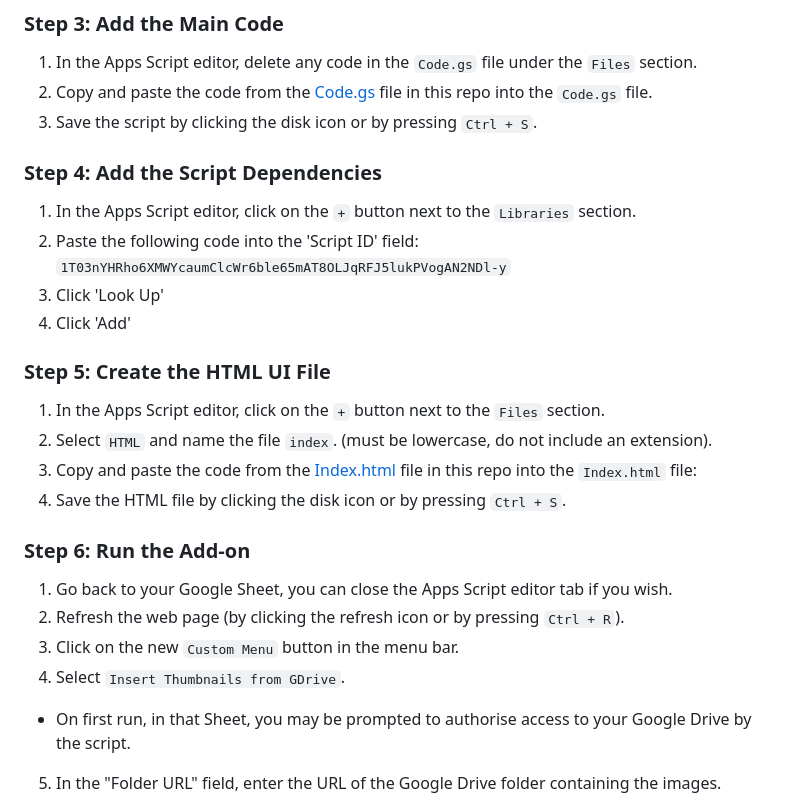
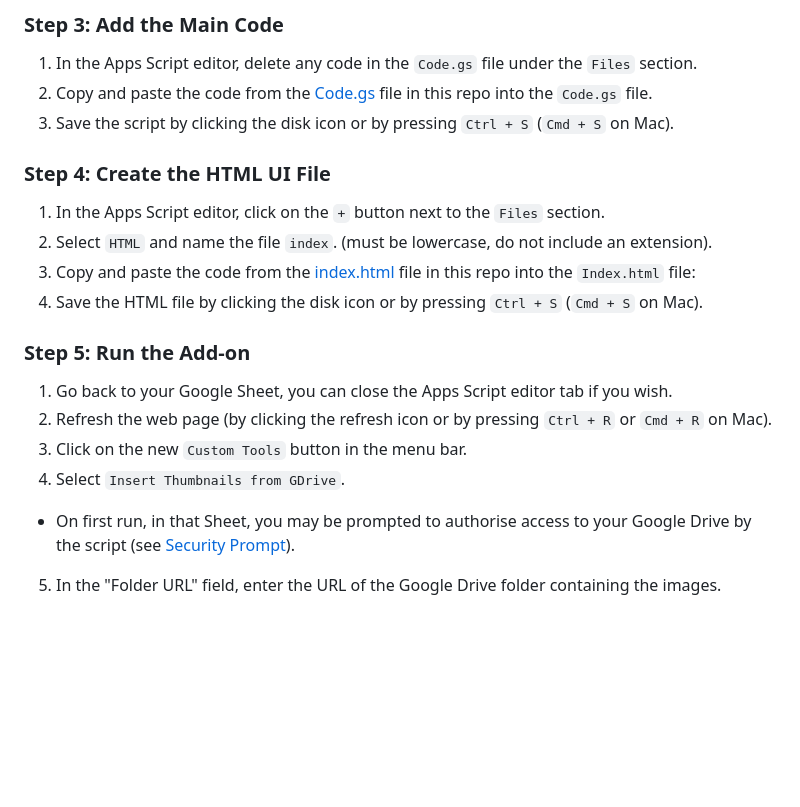
Before and after one commit to matteoveglia/GSheets_InsertThumbnails, a Markdown page: README.md, the part around the change printed below. Drawn GitHub-style; blank space fills up the shorter version.

```diff
--- a/README.md
+++ b/README.md
@@ -24,30 +28,22 @@
 
 1. In the Apps Script editor, delete any code in the `Code.gs` file under the `Files` section.
 2. Copy and paste the code from the [Code.gs](Code.gs) file in this repo into the `Code.gs` file.
-3. Save the script by clicking the disk icon or by pressing `Ctrl + S`.
+3. Save the script by clicking the disk icon or by pressing `Ctrl + S` (`Cmd + S` on Mac).
 
-### Step 4: Add the Script Dependencies
-
-1. In the Apps Script editor, click on the `+` button next to the `Libraries` section.
-2. Paste the following code into the 'Script ID' field:
-`1T03nYHRho6XMWYcaumClcWr6ble65mAT8OLJqRFJ5lukPVogAN2NDl-y`
-3. Click 'Look Up'
-4. Click 'Add'
-
-### Step 5: Create the HTML UI File
+### Step 4: Create the HTML UI File
 
 1. In the Apps Script editor, click on the `+` button next to the `Files` section.
 2. Select `HTML` and name the file `index`. (must be lowercase, do not include an extension).
-3. Copy and paste the code from the [Index.html](Index.html) file in this repo into the `Index.html` file:
-4. Save the HTML file by clicking the disk icon or by pressing `Ctrl + S`.
+3. Copy and paste the code from the [index.html](index.html) file in this repo into the `Index.html` file:
+4. Save the HTML file by clicking the disk icon or by pressing `Ctrl + S` (`Cmd + S` on Mac).
 
-### Step 6: Run the Add-on
+### Step 5: Run the Add-on
 
 1. Go back to your Google Sheet, you can close the Apps Script editor tab if you wish.
-2. Refresh the web page (by clicking the refresh icon or by pressing `Ctrl + R`).
-3. Click on the new `Custom Menu` button in the menu bar.
+2. Refresh the web page (by clicking the refresh icon or by pressing `Ctrl + R` or `Cmd + R` on Mac).
+3. Click on the new `Custom Tools` button in the menu bar.
 4. Select `Insert Thumbnails from GDrive`.
- - On first run, in that Sheet, you may be prompted to authorise access to your Google Drive by the script.
+ - On first run, in that Sheet, you may be prompted to authorise access to your Google Drive by the script (see [Security Prompt](#Security-Prompt)).
 5. In the "Folder URL" field, enter the URL of the Google Drive folder containing the images.
  - For example: `https://drive.google.com/drive/folders/1bRNBR55227gdQc-3_jhfsef_5R80RjAt` < Not a real URL
 6. In the "Start Row" and "Start Column" fields, enter the starting row and column for the images to be inserted.
```
Also changed, not shown: other parts of README.md (+22 -14 lines), readmealso.md (added, +81 -0 lines), Docs/Images/Main UI.png (renamed from image.png), Docs/Images/SecPrompt_Step1.png (added), Docs/Images/SecPrompt_Step2.png (added), 3 other files.
